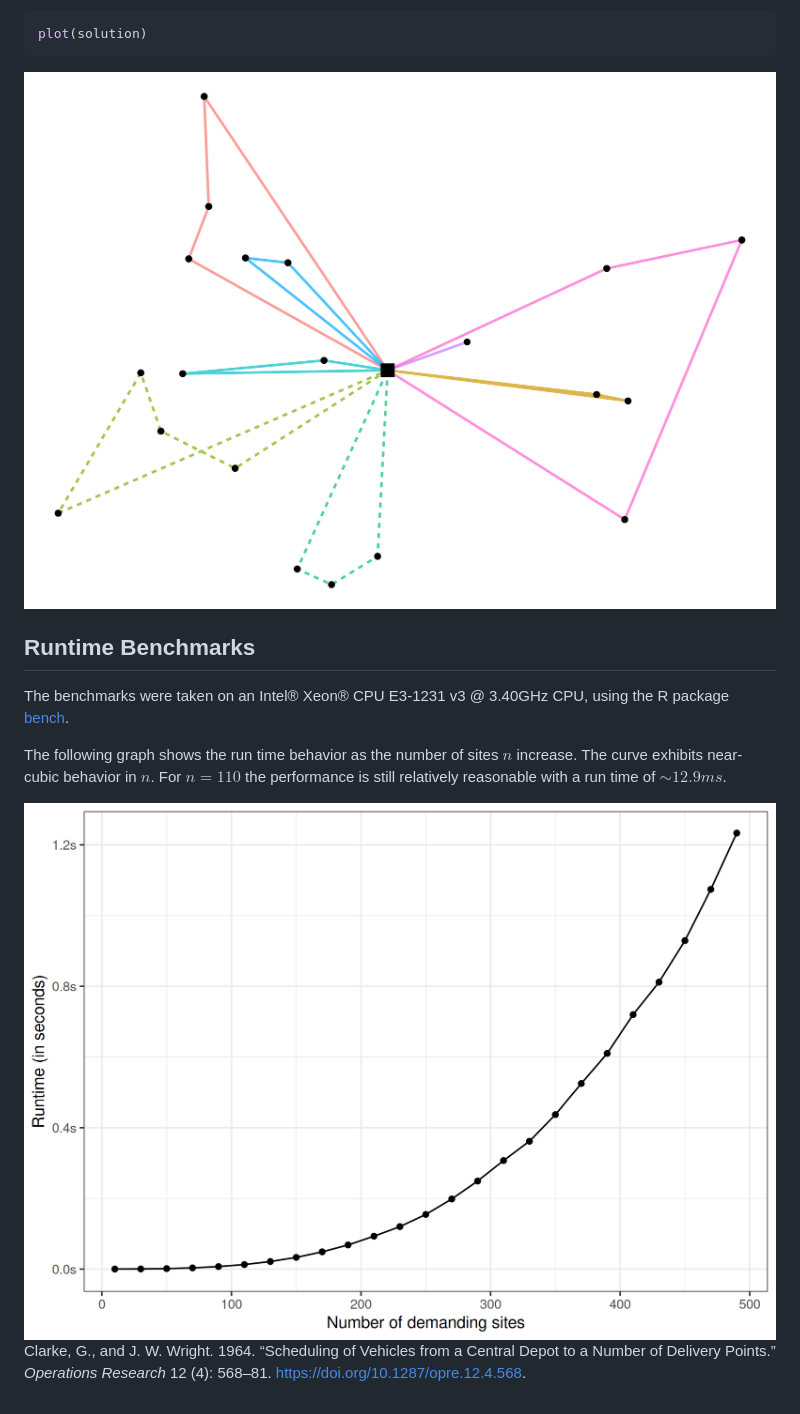
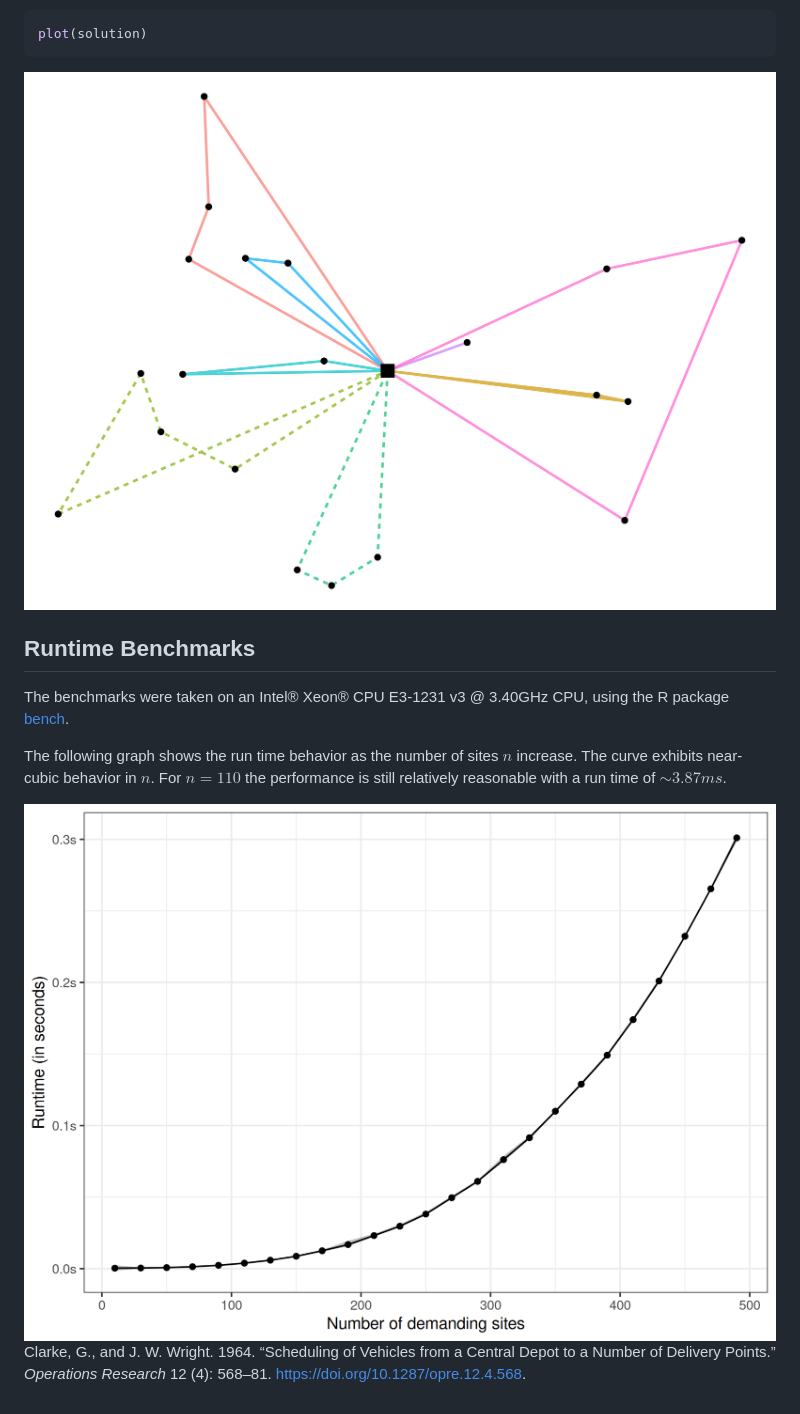
Before and after one commit to lschneiderbauer/heumilkr, a Markdown page: README.md, the part around one of its changes. GitHub-like rendering; pictures changed too: man/figures/README-benchmark_runtime-1.png, man/figures/README-example_plot-1.png.

```diff
--- a/README.md
+++ b/README.md
@@ -119,5 +154,5 @@ CPU, using the R package [bench](https://bench.r-lib.org/).
 The following graph shows the run time behavior as the number of sites
 $n$ increase. The curve exhibits near-cubic behavior in $n$. For
 $n = 110$ the performance is still relatively reasonable with a run time
-of $\sim 12.9ms$.
+of $\sim 3.87ms$.
 
```
Also changed, not shown: other parts of README.md (+58 -23 lines).
